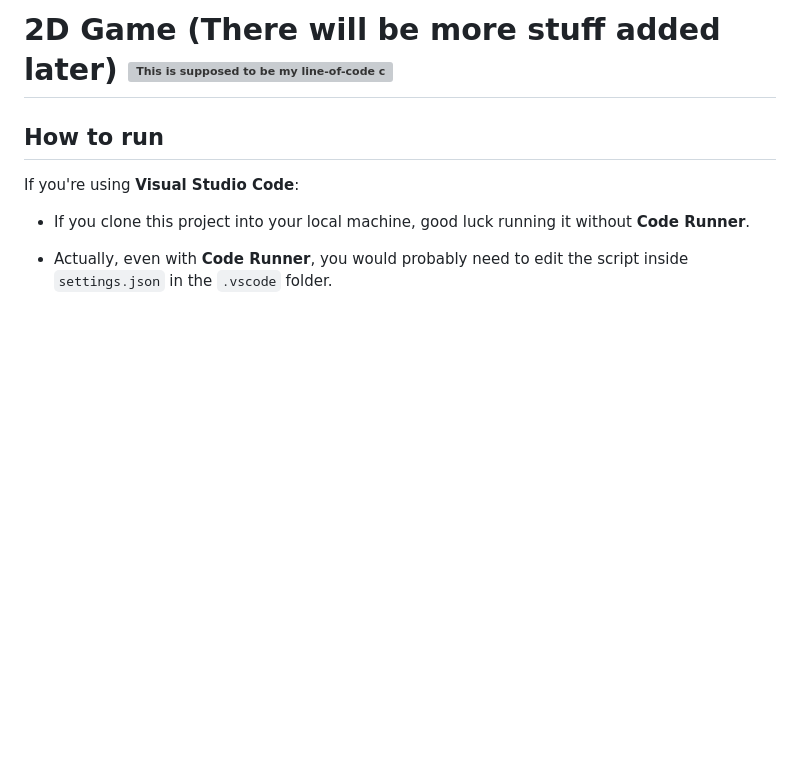
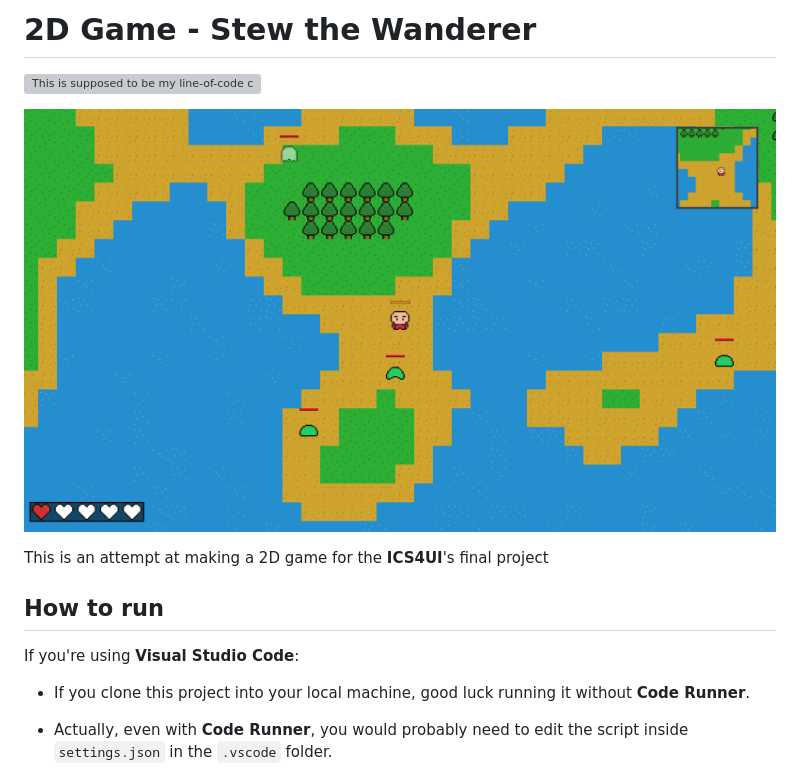
Before and after one commit to luut189/2DGame, a Markdown page: README.md, the part around the change. Rendered like a GitHub page; pictures changed too: screenshot/1.png (added); blank space fills up the shorter version; grey boxes are pictures that could not be loaded.

Commit message:
added screenshot of the game and updated README

```diff
--- a/README.md
+++ b/README.md
@@ -1,4 +1,10 @@
-# 2D Game (There will be more stuff added later) ![This is supposed to be my line-of-code count](https://tokei.rs/b1/github/luut189/2DGame?category=code)
+# 2D Game - Stew the Wanderer
+
+![This is supposed to be my line-of-code count](https://tokei.rs/b1/github/luut189/2DGame?category=code)
+
+![Screenshot 1](screenshot/1.png)
+
+This is an attempt at making a 2D game for the **ICS4UI**'s final project
 
 ## How to run
 
```
